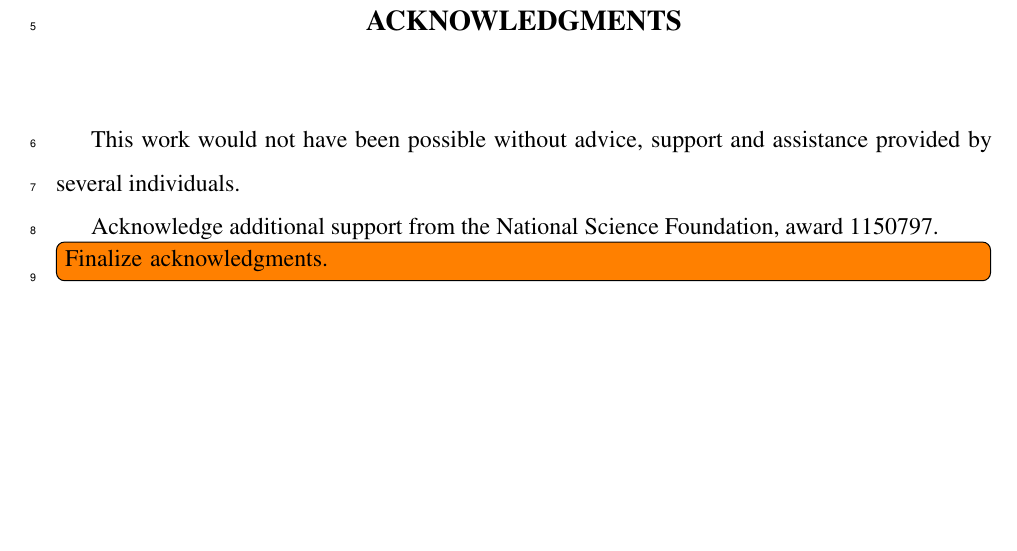
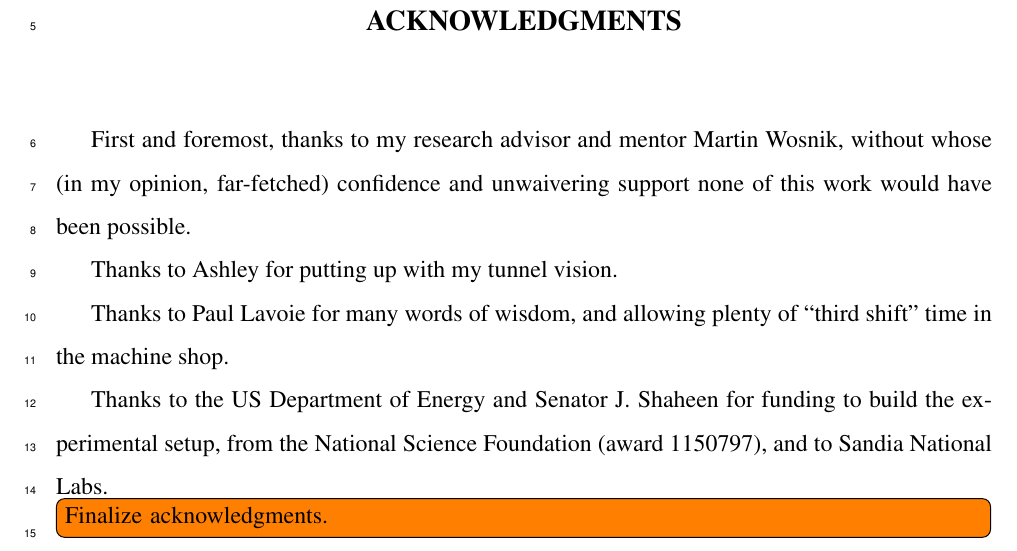
Before and after one commit to petebachant/PhD-thesis, a LaTeX thesis (thesis.tex, which reads acknowledgments.tex): part of page 4 of 163, cut so that both start at the same text, the shorter picture padded with empty space. Compiled offline with pdfLaTeX.

Commit message:
Start adding some acks

```diff
--- a/acknowledgments.tex
+++ b/acknowledgments.tex
@@ -16,12 +16,21 @@
 \begin{Acknowledgments}
 \setlength{\baselineskip}{1.5\baselineskip}
 {
-This work would not have been possible without advice, support and assistance
-provided by several individuals.
 
-Acknowledge additional support from the National Science Foundation, award
-1150797.
+    First and foremost, thanks to my research advisor and mentor Martin Wosnik,
+    without whose (in my opinion, far-fetched) confidence and unwaivering
+    support none of this work would have been possible.
 
-\todo[inline]{Finalize acknowledgments.}
+    Thanks to Ashley for putting up with my tunnel vision.
+
+    Thanks to Paul Lavoie for many words of wisdom, and allowing plenty of
+    ``third shift'' time in the machine shop.
+
+    Thanks to the US Department of Energy and Senator J. Shaheen for funding to
+    build the experimental setup, from the National Science Foundation (award
+    1150797), and to Sandia National Labs.
+
+    \todo[inline]{Finalize acknowledgments.}
+
 }
 \end{Acknowledgments}
```
